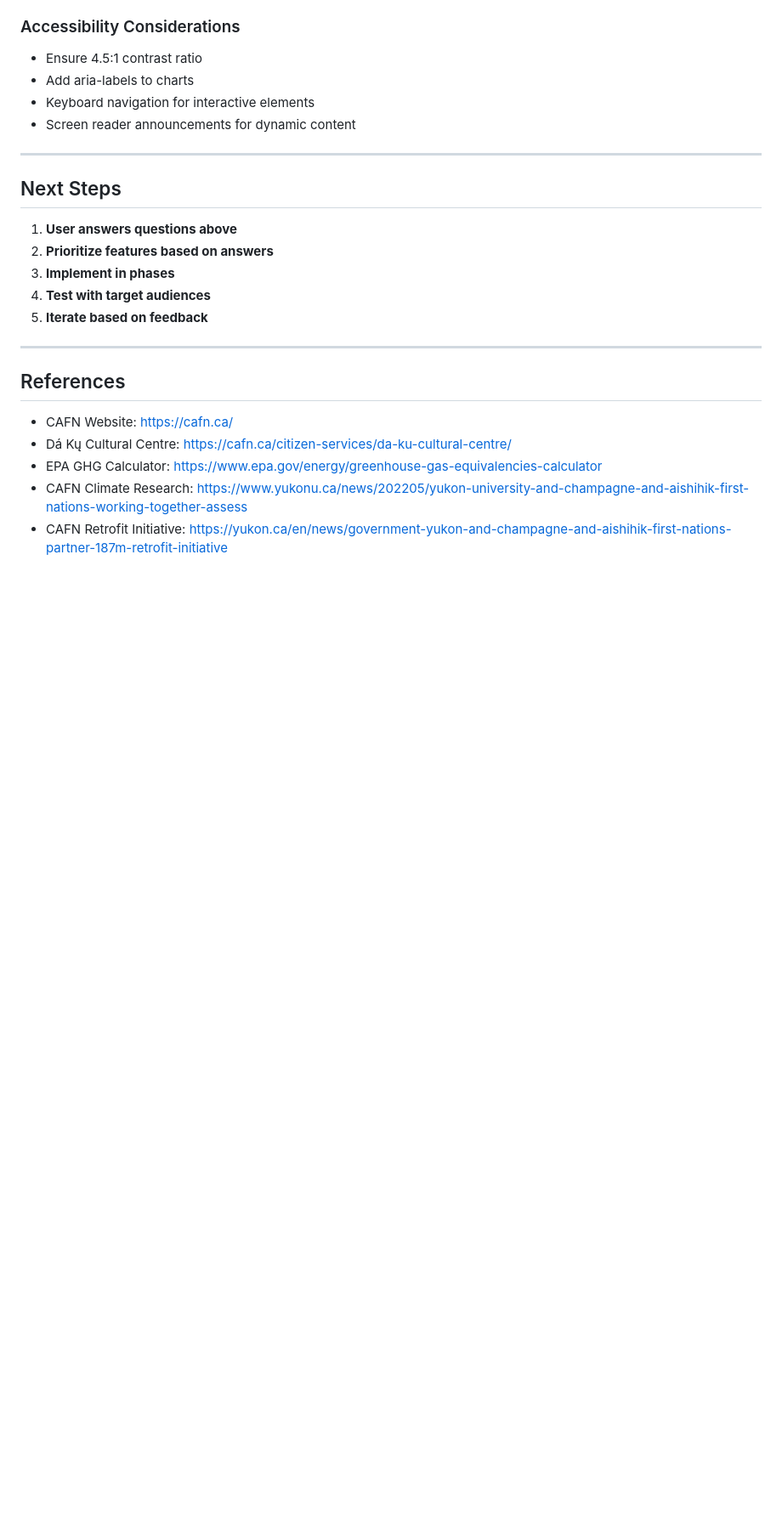
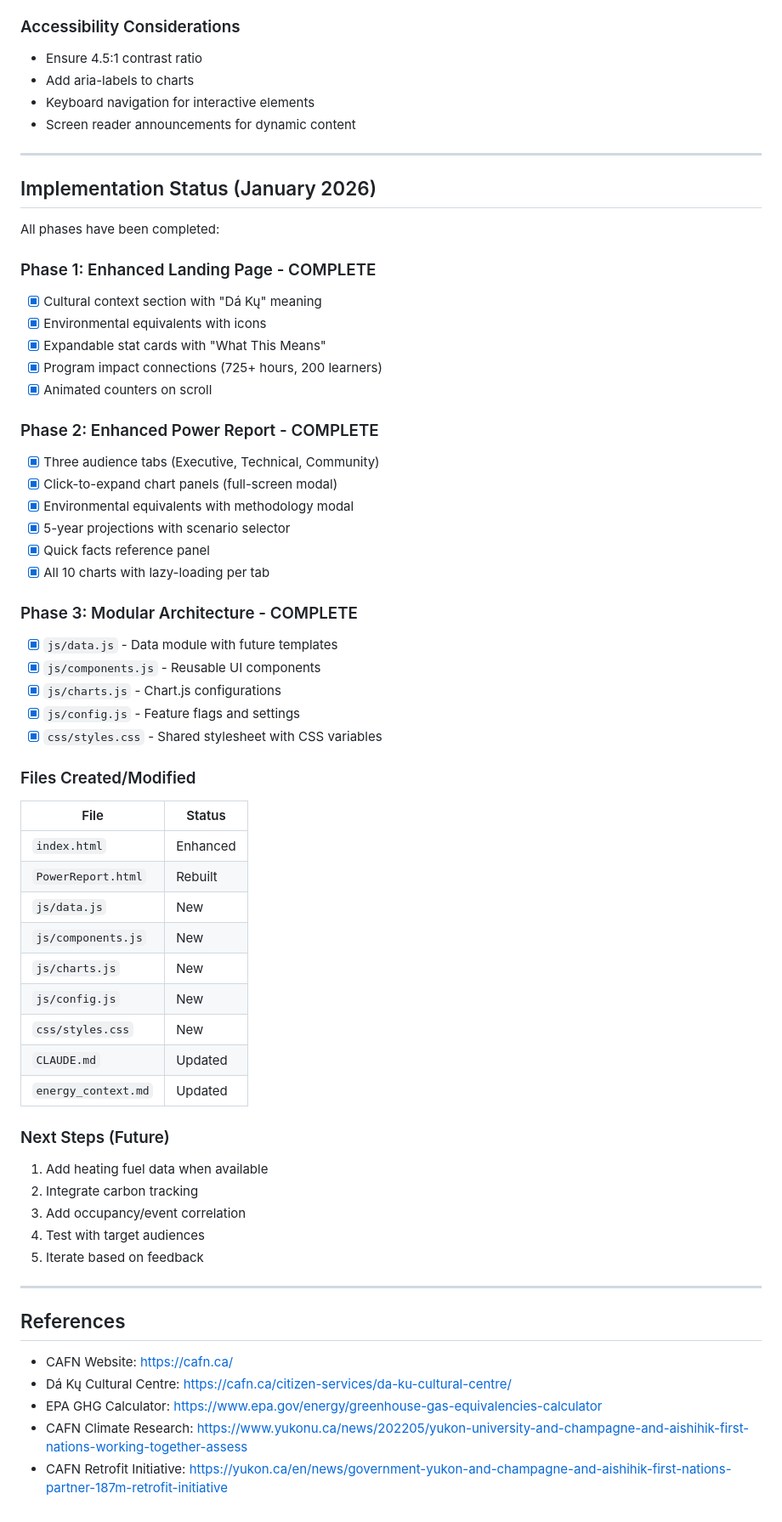
Before and after one commit to YukonWild/CAFN, a Markdown page: improvement_plan_context.md, the part around one of its changes. Shown at 85% size. Rendered like a GitHub page; blank space fills up the shorter version.

```diff
--- a/improvement_plan_context.md
+++ b/improvement_plan_context.md
@@ -248,13 +252,51 @@ Based on research, use these relatable comparisons:
 
 ---
 
-## Next Steps
+## Implementation Status (January 2026)
 
-1. **User answers questions above**
-2. **Prioritize features based on answers**
-3. **Implement in phases**
-4. **Test with target audiences**
-5. **Iterate based on feedback**
+All phases have been completed:
+
+### Phase 1: Enhanced Landing Page - COMPLETE
+- [x] Cultural context section with "Dá Kų" meaning
+- [x] Environmental equivalents with icons
+- [x] Expandable stat cards with "What This Means"
+- [x] Program impact connections (725+ hours, 200 learners)
+- [x] Animated counters on scroll
+
+### Phase 2: Enhanced Power Report - COMPLETE
+- [x] Three audience tabs (Executive, Technical, Community)
+- [x] Click-to-expand chart panels (full-screen modal)
+- [x] Environmental equivalents with methodology modal
+- [x] 5-year projections with scenario selector
+- [x] Quick facts reference panel
+- [x] All 10 charts with lazy-loading per tab
+
+### Phase 3: Modular Architecture - COMPLETE
+- [x] `js/data.js` - Data module with future templates
+- [x] `js/components.js` - Reusable UI components
+- [x] `js/charts.js` - Chart.js configurations
+- [x] `js/config.js` - Feature flags and settings
+- [x] `css/styles.css` - Shared stylesheet with CSS variables
+
+### Files Created/Modified
+| File | Status |
+|------|--------|
+| `index.html` | Enhanced |
+| `PowerReport.html` | Rebuilt |
+| `js/data.js` | New |
+| `js/components.js` | New |
+| `js/charts.js` | New |
+| `js/config.js` | New |
+| `css/styles.css` | New |
+| `CLAUDE.md` | Updated |
+| `energy_context.md` | Updated |
+
+### Next Steps (Future)
+1. Add heating fuel data when available
+2. Integrate carbon tracking
+3. Add occupancy/event correlation
+4. Test with target audiences
+5. Iterate based on feedback
 
 ---
 
```
Also changed, not shown: other parts of improvement_plan_context.md (+19 -15 lines), energy_context.md (+52 -0 lines).
